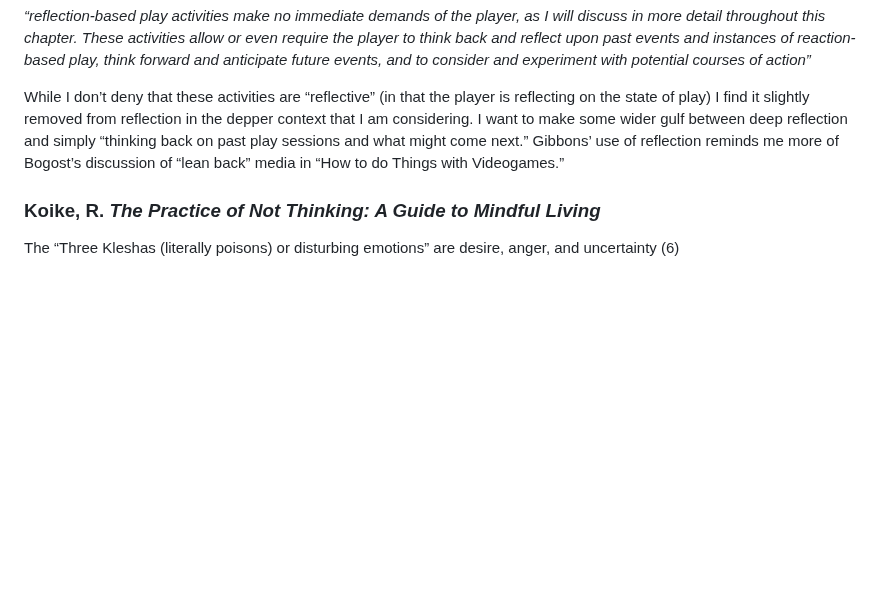
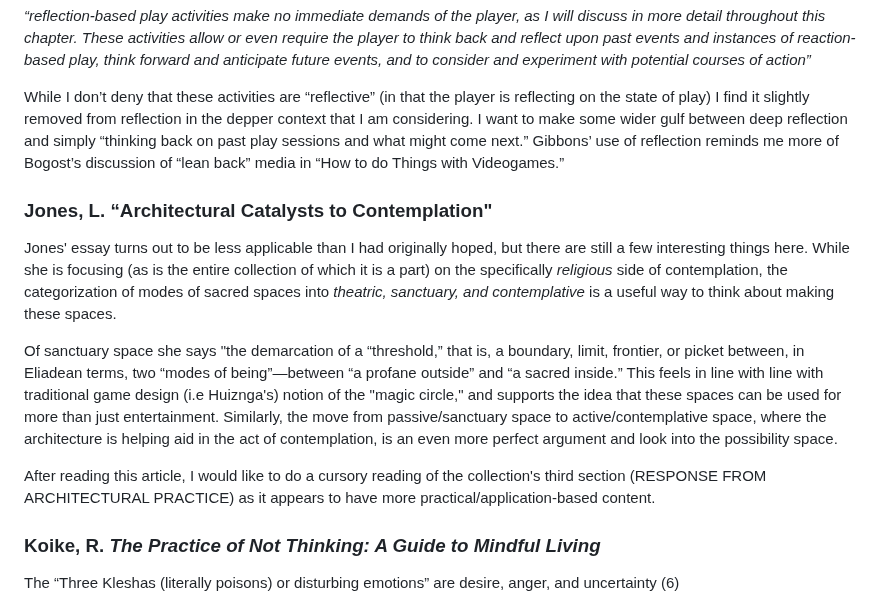
Before and after one commit to mouseandthebillionaire/RAGE, a Markdown page: relatedWork.md, the part around the change. GitHub-like rendering; blank space fills up the shorter version.

Commit message:
readings: comments on Lindsay Jones' “Architectural Catalysts to Contemplation"

```diff
--- a/relatedWork.md
+++ b/relatedWork.md
@@ -51,6 +51,14 @@ It is also worth noting that I think my definition of reflection differs from Gi
 
 While I don’t deny that these activities are “reflective” (in that the player is reflecting on the state of play) I find it slightly removed from reflection in the depper context that I am considering. I want to make some wider gulf between deep reflection and simply “thinking back on past play sessions and what might come next.” Gibbons’ use of reflection reminds me more of Bogost’s discussion of “lean back” media in “How to do Things with Videogames.”
 
+### Jones, L. “Architectural Catalysts to Contemplation"
+
+Jones' essay turns out to be less applicable than I had originally hoped, but there are still a few interesting things here. While she is focusing (as is the entire collection of which it is a part) on the specifically *religious* side of contemplation, the categorization of modes of sacred spaces into *theatric, sanctuary, and contemplative* is a useful way to think about making these spaces.
+
+Of sanctuary space she says "the demarcation of a “threshold,” that is, a boundary, limit, frontier, or picket between, in Eliadean terms, two “modes of being”—between “a profane outside” and “a sacred inside.” This feels in line with line with traditional game design (i.e Huiznga's) notion of the "magic circle," and supports the idea that these spaces can be used for more than just entertainment. Similarly, the move from passive/sanctuary space to active/contemplative space, where the architecture is helping aid in the act of contemplation, is an even more perfect argument and look into the possibility space.
+
+After reading this article, I would like to do a cursory reading of the collection's third section (RESPONSE FROM ARCHITECTURAL PRACTICE) as it appears to have more practical/application-based content.
+
 ### Koike, R. *The Practice of Not Thinking: A Guide to Mindful Living*
 
 The “Three Kleshas (literally poisons) or disturbing emotions” are desire, anger, and uncertainty (6)
```
